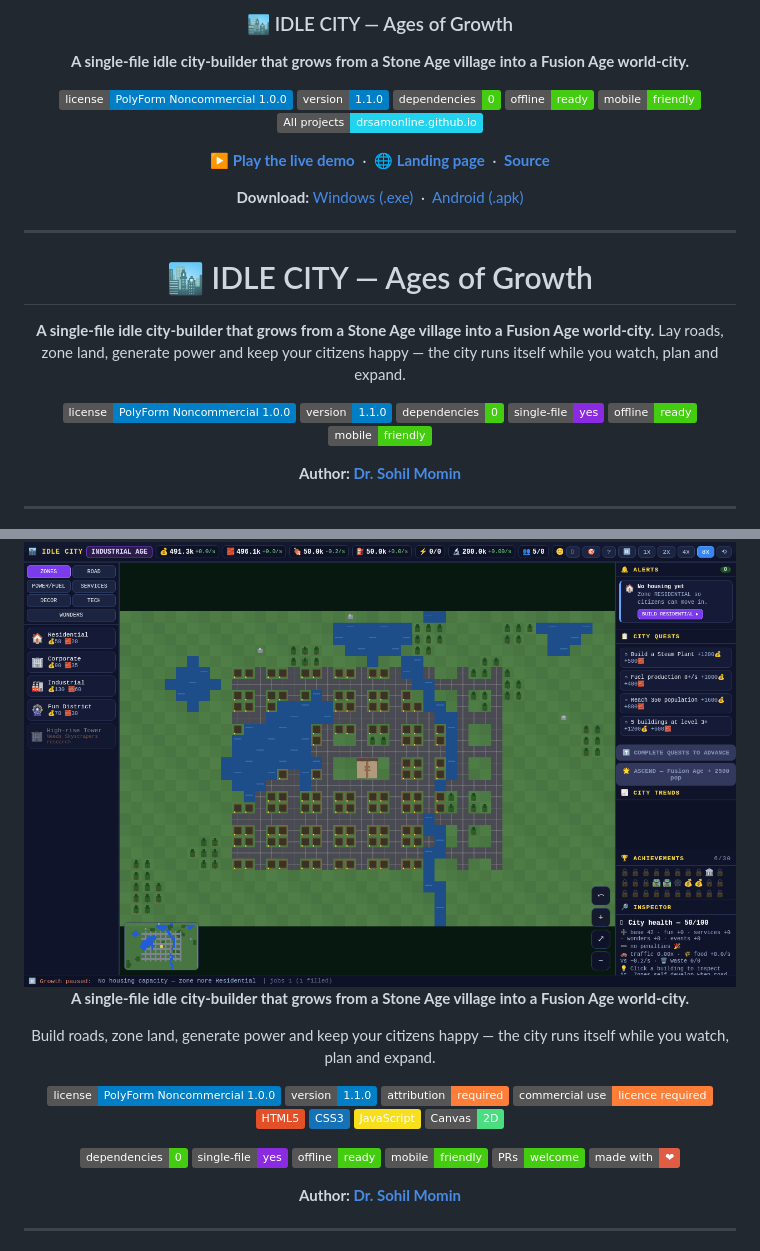
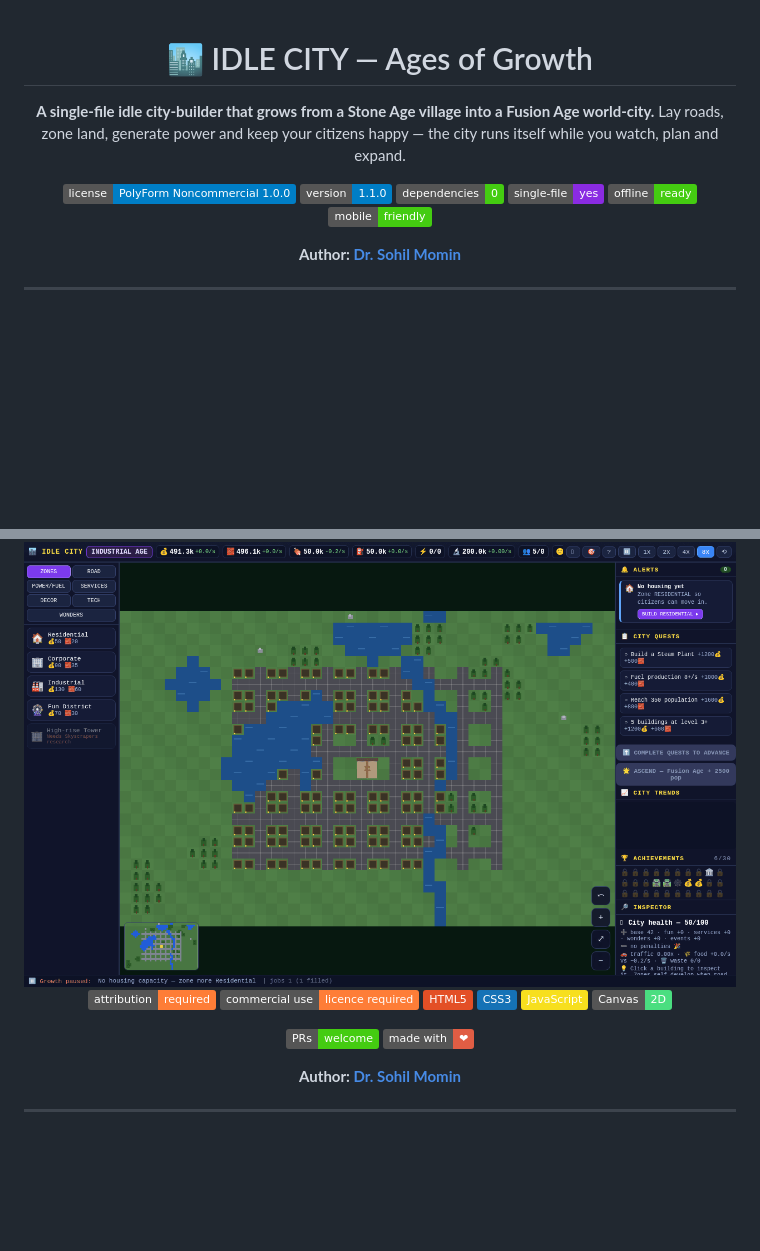
Before and after one commit to drsamonline/idle-city-ages-of-growth, a Markdown page: README.md, 2 parts joined by grey strips. Drawn GitHub-style; badges without logos; blank space fills up the shorter version.

Commit message:
docs: de-duplicate README header blocks and repeated badges

```diff
--- a/README.md
+++ b/README.md
@@ -1,19 +1,3 @@
-<div align="center">
-
-### 🏙 IDLE CITY — Ages of Growth
-
-**A single-file idle city-builder that grows from a Stone Age village into a Fusion Age world-city.**
-
-[![License](https://img.shields.io/badge/license-PolyForm%20Noncommercial%201.0.0-blue.svg)](LICENSE) ![Version](https://img.shields.io/badge/version-1.1.0-blue.svg) ![Dependencies](https://img.shields.io/badge/dependencies-0-brightgreen) ![Offline](https://img.shields.io/badge/offline-ready-success) ![Mobile](https://img.shields.io/badge/mobile-friendly-success) [![All projects](https://img.shields.io/badge/All%20projects-drsamonline.github.io-22d3ee)](https://drsamonline.github.io/)
-
-**▶ [Play the live demo](https://drsamonline.github.io/idle-city-ages-of-growth/play/)** &nbsp;·&nbsp; **🌐 [Landing page](https://drsamonline.github.io/idle-city-ages-of-growth/)** &nbsp;·&nbsp; **[Source](https://github.com/drsamonline/idle-city-ages-of-growth)**
-
-**Download:** [Windows (.exe)](https://github.com/drsamonline/idle-city-ages-of-growth/releases/latest/download/idle-city-ages-of-growth-portable.exe) &nbsp;·&nbsp; [Android (.apk)](https://github.com/drsamonline/idle-city-ages-of-growth/releases/latest/download/idle-city-ages-of-growth.apk)
-
-</div>
-
----
-
 <div align="center">
 
 # 🏙 IDLE CITY — Ages of Growth
@@ -28,7 +12,6 @@ Lay roads, zone land, generate power and keep your citizens happy — the city r
 ![Offline ready](https://img.shields.io/badge/offline-ready-success)
 ![Mobile friendly](https://img.shields.io/badge/mobile-friendly-success)
 
-
 **Author: [Dr. Sohil Momin](https://github.com/drsamonline)**
 
 </div>
@@ -39,13 +22,6 @@ Lay roads, zone land, generate power and keep your citizens happy — the city r
 
 <img src="assets/screenshot-desktop.png" alt="IDLE CITY — Ages of Growth, Industrial Age city with roads, zones and utilities" width="860">
 
-
-**A single-file idle city-builder that grows from a Stone Age village into a Fusion Age world-city.**
-
-Build roads, zone land, generate power and keep your citizens happy — the city runs itself while you watch, plan and expand.
-
-[![License: PolyForm Noncommercial 1.0.0](https://img.shields.io/badge/license-PolyForm%20Noncommercial%201.0.0-blue.svg)](LICENSE)
-![Version](https://img.shields.io/badge/version-1.1.0-blue.svg)
 ![Attribution required](https://img.shields.io/badge/attribution-required-important)
 ![Commercial use](https://img.shields.io/badge/commercial%20use-licence%20required-orange)
 ![HTML5](https://img.shields.io/badge/HTML5-E34F26?logo=html5&logoColor=white)
@@ -53,10 +29,6 @@ Build roads, zone land, generate power and keep your citizens happy — the city
 ![JavaScript](https://img.shields.io/badge/JavaScript-F7DF1E?logo=javascript&logoColor=black)
 ![Canvas 2D](https://img.shields.io/badge/Canvas-2D-4ade80)
 
-![Dependencies](https://img.shields.io/badge/dependencies-0-brightgreen)
-![Single file](https://img.shields.io/badge/single--file-yes-blueviolet)
-![Offline ready](https://img.shields.io/badge/offline-ready-success)
-![Mobile friendly](https://img.shields.io/badge/mobile-friendly-success)
 ![PRs Welcome](https://img.shields.io/badge/PRs-welcome-brightgreen.svg)
 ![Made with ❤](https://img.shields.io/badge/made%20with-%E2%9D%A4-red)
 
```
